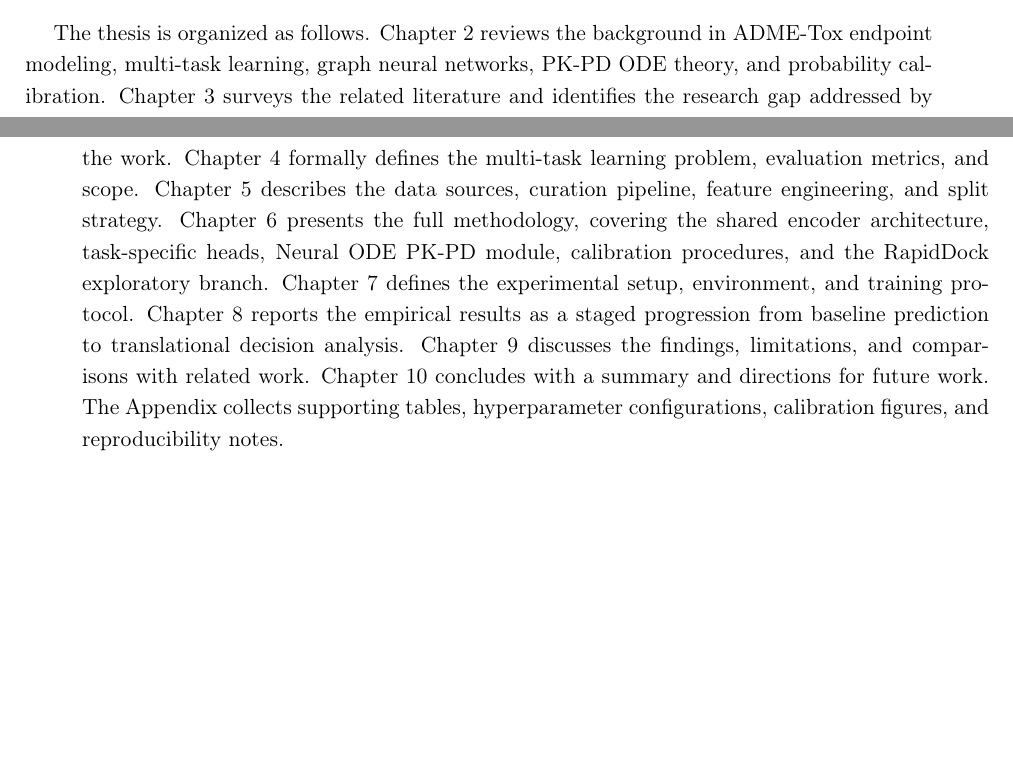
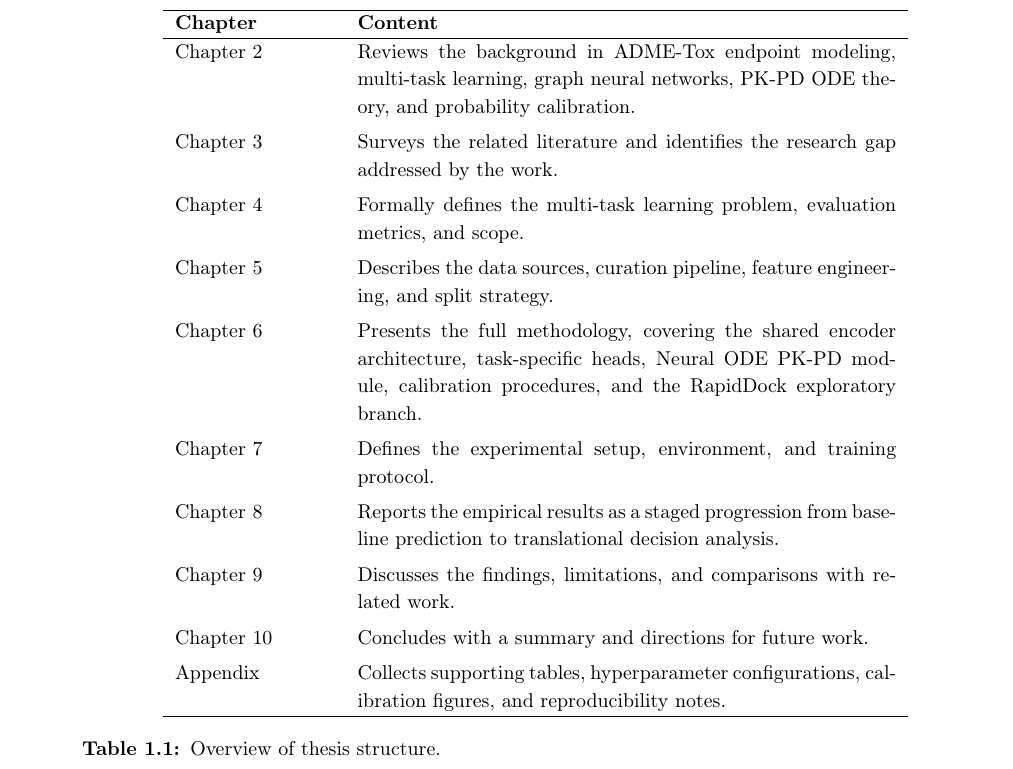
Before and after one commit to Sushree2179/Neural_PK-PD_Modeling_with_ODE, a LaTeX thesis (Thesis_Latex/2. thesis/pkpd_thesis.tex): two parts of pages 6 and 7 of 69 before the commit and part of page 7 of 69 after it, the two joined at a grey line, cut at the place of the change, the shorter picture padded with empty space. Compiled offline with pdfLaTeX.

Commit message:
20260624_1

```diff
--- a/Thesis_Latex/2. thesis/pkpd_thesis.tex
+++ b/Thesis_Latex/2. thesis/pkpd_thesis.tex
@@ -177,7 +177,27 @@ The key contributions are:
 
 \section{Thesis Organization}
 
-The thesis is organized as follows. Chapter~2 reviews the background in ADME-Tox endpoint modeling, multi-task learning, graph neural networks, PK-PD ODE theory, and probability calibration. Chapter~3 surveys the related literature and identifies the research gap addressed by the work. Chapter~4 formally defines the multi-task learning problem, evaluation metrics, and scope. Chapter~5 describes the data sources, curation pipeline, feature engineering, and split strategy. Chapter~6 presents the full methodology, covering the shared encoder architecture, task-specific heads, Neural ODE PK-PD module, calibration procedures, and the RapidDock exploratory branch. Chapter~7 defines the experimental setup, environment, and training protocol. Chapter~8 reports the empirical results as a staged progression from baseline prediction to translational decision analysis. Chapter~9 discusses the findings, limitations, and comparisons with related work. Chapter~10 concludes with a summary and directions for future work. The Appendix collects supporting tables, hyperparameter configurations, calibration figures, and reproducibility notes.
+\begin{table}[htbp]
+\centering
+\small
+\begin{tabular}{p{2.8cm} p{9.5cm}}
+\hline
+\textbf{Chapter} & \textbf{Content} \\
+\hline
+Chapter~2 & Reviews the background in ADME-Tox endpoint modeling, multi-task learning, graph neural networks, PK-PD ODE theory, and probability calibration. \\[4pt]
+Chapter~3 & Surveys the related literature and identifies the research gap addressed by the work. \\[4pt]
+Chapter~4 & Formally defines the multi-task learning problem, evaluation metrics, and scope. \\[4pt]
+Chapter~5 & Describes the data sources, curation pipeline, feature engineering, and split strategy. \\[4pt]
+Chapter~6 & Presents the full methodology, covering the shared encoder architecture, task-specific heads, Neural ODE PK-PD module, calibration procedures, and the RapidDock exploratory branch. \\[4pt]
+Chapter~7 & Defines the experimental setup, environment, and training protocol. \\[4pt]
+Chapter~8 & Reports the empirical results as a staged progression from baseline prediction to translational decision analysis. \\[4pt]
+Chapter~9 & Discusses the findings, limitations, and comparisons with related work. \\[4pt]
+Chapter~10 & Concludes with a summary and directions for future work. \\[4pt]
+Appendix & Collects supporting tables, hyperparameter configurations, calibration figures, and reproducibility notes. \\
+\hline
+\end{tabular}
+\caption{Overview of thesis structure.}
+\end{table}
 
 \chapter{Background and Theoretical Foundations}
 
```
Also changed, not shown: Thesis_Latex/2. thesis/pkpd_thesis.pdf.
